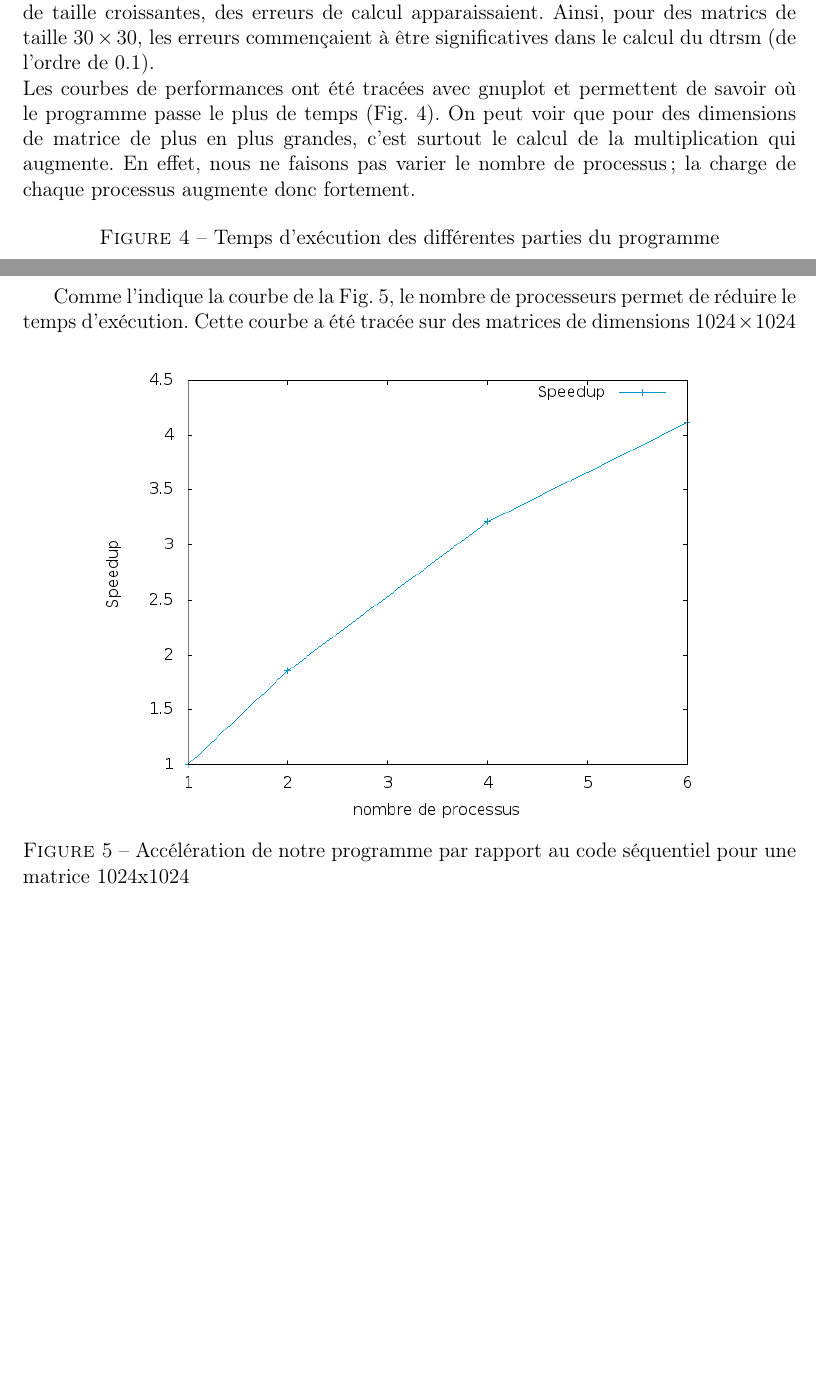
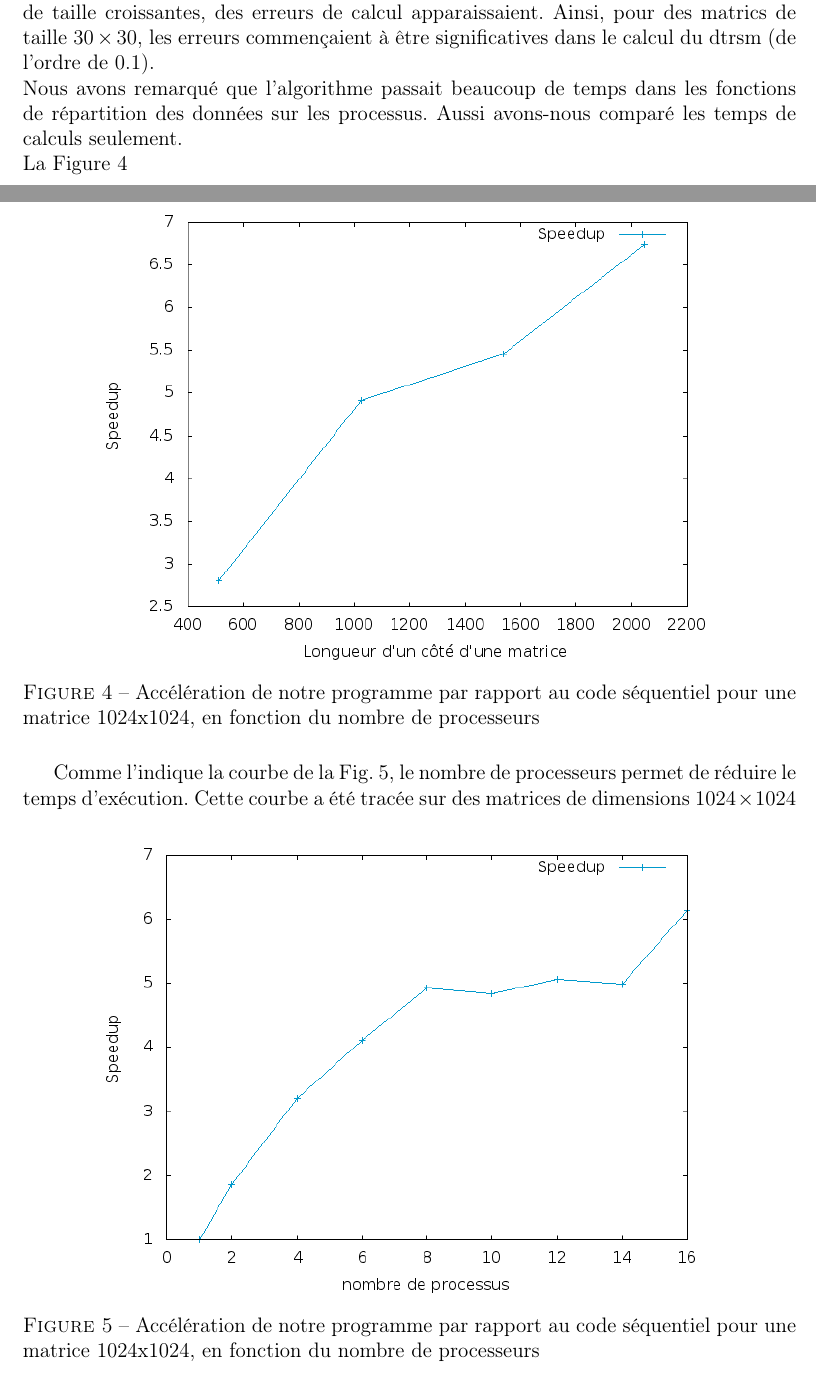
Before and after one commit to aurelienfalco/tdp5, a LaTeX document (rapport/rapport.tex, which reads rapport/execution.tex): two parts of pages 3 and 4 of 4, joined at a grey line, cut so that both start at the same text, the shorter picture padded with empty space. Compiled offline with pdfLaTeX.

Commit message:
sp size rapport

```diff
--- a/rapport/execution.tex
+++ b/rapport/execution.tex
@@ -8,21 +8,22 @@ De même, le code a été segmenté pour permettre une lecture plus aisée de l'
 \label{sec:perf}
 
 Une série de tests est lancée sur différentes tailles de matrice plusieurs fois, afin d'obtenir des temps d'exécution moyens. Nous avons remarqué que pour des matrices de taille croissantes, des erreurs de calcul apparaissaient. Ainsi, pour des matrics de taille $30 \times 30$, les erreurs commençaient à être significatives dans le calcul du dtrsm (de l'ordre de $0.1$).\\
-Les courbes de performances ont été tracées avec gnuplot et permettent de savoir où le programme passe le plus de temps (Fig. \ref{fig:diff}). On peut voir que pour des dimensions de matrice de plus en plus grandes, c'est surtout le calcul de la multiplication qui augmente. En effet, nous ne faisons pas varier le nombre de processus; la charge de chaque processus augmente donc fortement.
+Nous avons remarqué que l'algorithme passait beaucoup de temps dans les fonctions de répartition des données sur les processus. Aussi avons-nous comparé les temps de calculs seulement. \\
+La Figure \ref{fig:sp-size}
 
 \begin{figure}[H]
 \centering
-% \includegraphics[width=0.8\textwidth]{diff.png}
-\caption{Temps d'exécution des différentes parties du programme}
-\label{fig:diff}
+\includegraphics[width=0.8\textwidth]{sp-size.png}
+\caption{Accélération de notre programme par rapport au code séquentiel pour une matrice 1024x1024, en fonction du nombre de processeurs}
+\label{fig:sp-size}
 \end{figure}
 
-Comme l'indique la courbe de la Fig. \ref{fig:sp}, le nombre de processeurs permet de réduire le temps d'exécution. Cette courbe a été tracée sur des matrices de dimensions $1024\times1024$
+Comme l'indique la courbe de la Fig. \ref{fig:sp-proc}, le nombre de processeurs permet de réduire le temps d'exécution. Cette courbe a été tracée sur des matrices de dimensions $1024\times1024$
 \begin{figure}[H]
 \centering
-\includegraphics[width=0.8\textwidth]{Speedup.png}
-\caption{Accélération de notre programme par rapport au code séquentiel pour une matrice 1024x1024}
-\label{fig:sp}
+\includegraphics[width=0.8\textwidth]{sp-proc.png}
+\caption{Accélération de notre programme par rapport au code séquentiel pour une matrice 1024x1024, en fonction du nombre de processeurs}
+\label{fig:sp-proc}
 \end{figure}
 
 % section \ (end)
```
Also changed, not shown: rapport/Speedup.png (deleted), rapport/sp-proc.png (added), rapport/sp-size.png (added), 1 other file.
